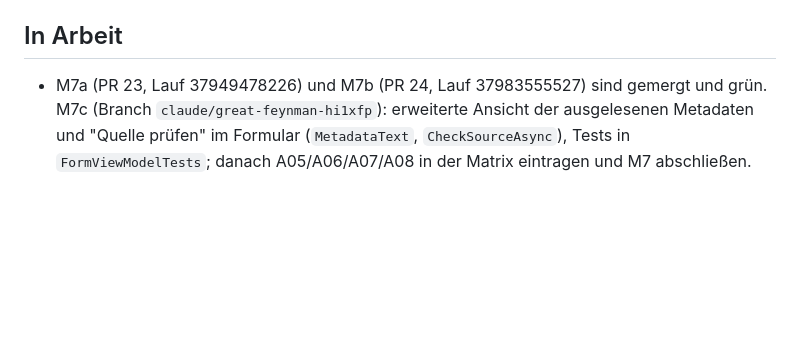
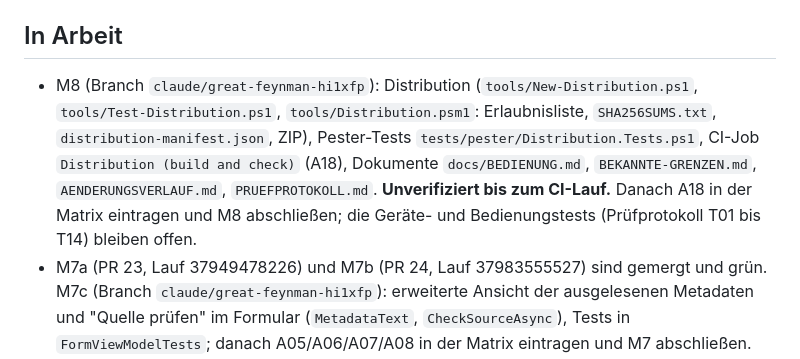
Before and after one commit to MagicalWig34653/IntunePackager, a Markdown page: docs/ARBEITSSTAND.md, the part around the change. Drawn GitHub-style; blank space fills up the shorter version.

Commit message:
Record the M8 status in the handoff file
Co-Authored-By: Claude Sonnet 5.5 <noreply@anthropic.com>
Claude-Session: https://claude.ai/code/session_01NFFeuz8U6fL1JbzYDUbnRV

```diff
--- a/docs/ARBEITSSTAND.md
+++ b/docs/ARBEITSSTAND.md
@@ -52,6 +52,7 @@ Außerdem fertig: Planung, Spezifikation, README (de/en), Icon, Entwurfs-Mockups
 
 ## In Arbeit
 
+- M8 (Branch `claude/great-feynman-hi1xfp`): Distribution (`tools/New-Distribution.ps1`, `tools/Test-Distribution.ps1`, `tools/Distribution.psm1`: Erlaubnisliste, `SHA256SUMS.txt`, `distribution-manifest.json`, ZIP), Pester-Tests `tests/pester/Distribution.Tests.ps1`, CI-Job `Distribution (build and check)` (A18), Dokumente `docs/BEDIENUNG.md`, `BEKANNTE-GRENZEN.md`, `AENDERUNGSVERLAUF.md`, `PRUEFPROTOKOLL.md`. **Unverifiziert bis zum CI-Lauf.** Danach A18 in der Matrix eintragen und M8 abschließen; die Geräte- und Bedienungstests (Prüfprotokoll T01 bis T14) bleiben offen.
 - M7a (PR 23, Lauf 37949478226) und M7b (PR 24, Lauf 37983555527) sind gemergt und grün. M7c (Branch `claude/great-feynman-hi1xfp`): erweiterte Ansicht der ausgelesenen Metadaten und "Quelle prüfen" im Formular (`MetadataText`, `CheckSourceAsync`), Tests in `FormViewModelTests`; danach A05/A06/A07/A08 in der Matrix eintragen und M7 abschließen. **Unverifiziert bis zum CI-Lauf.**
 - Vorgabe vom 2026-10-09: unterstützt werden **Windows Server 2019 und neuer sowie Windows 11** (vorher Server 2022). Angepasst in Spec §4/§12.2, Planung §8 Nr. 11, Standard-Mindest-OS der Intune-Anforderung (`Windows 10 1809`, kein Platzhalter mehr) und READMEs. **Ungeprüft:** Server 2019 hat in GitHub Actions keinen Runner mehr; der Nachweis bleibt ein Gerätetest (Spec §12.2). Auf Server 2019 muss .NET Framework 4.8 nachinstalliert werden.
 - M4a ist gemergt (PR 15, CI-Lauf 37886853214 grün; Lauf 1 hatte den Prozessbaum-Fund, siehe Lehren).
```
